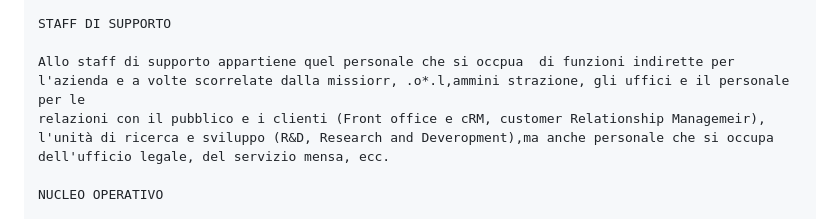
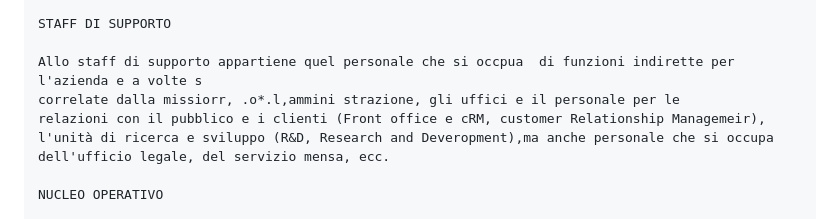
Before and after one commit to Lanfr4/Galileo_Galilei, a Markdown page: organigrams/README.md, the part around the change printed below. Drawn GitHub-style.

```diff
--- a/organigrams/README.md
+++ b/organigrams/README.md
@@ -23,7 +23,8 @@
 
     STAFF DI SUPPORTO
 
-    Allo staff di supporto appartiene quel personale che si occpua  di funzioni indirette per l'azienda e a volte scorrelate dalla missiorr, .o*.l,ammini strazione, gli uffici e il personale per le
+    Allo staff di supporto appartiene quel personale che si occpua  di funzioni indirette per l'azienda e a volte s
+    correlate dalla missiorr, .o*.l,ammini strazione, gli uffici e il personale per le
     relazioni con il pubblico e i clienti (Front office e cRM, customer Relationship Managemeir),
     l'unità di ricerca e sviluppo (R&D, Research and Deveropment),ma anche personale che si occupa dell'ufficio legale, del servizio mensa, ecc.
 
```
Also changed, not shown: other parts of organigrams/README.md (+4 -2 lines).
